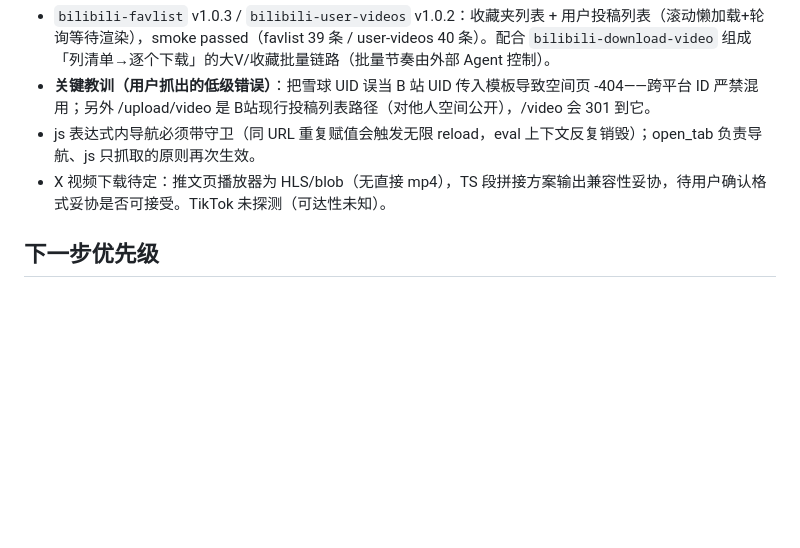
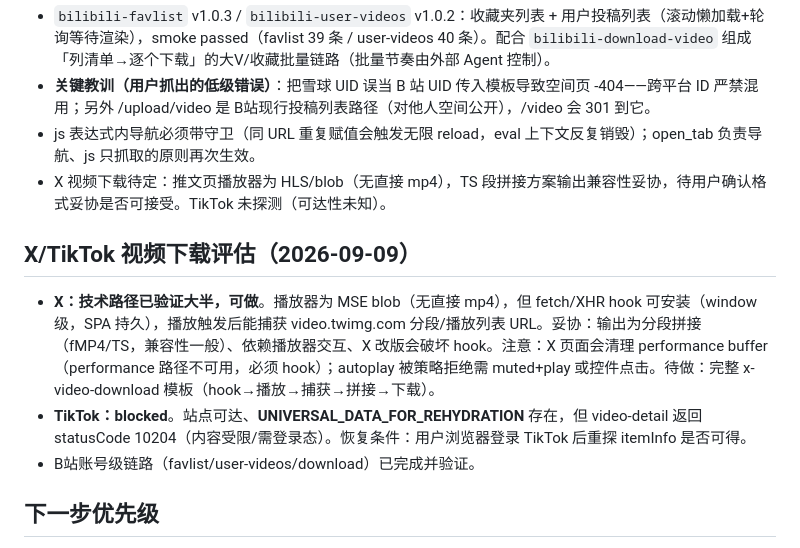
Before and after one commit to insogao/BrowserPilot, a Markdown page: docs/owner/NEXT-SESSION.md, the part around the change. Drawn GitHub-style; blank space fills up the shorter version.

Commit message:
docs: X/TikTok video download evaluation
- X: MSE blob player, no direct mp4; fetch/XHR hook installable and
  window-persistent, captures twimg segment URLs on playback - template
  feasible with fMP4/TS concat caveat; performance buffer path unusable
  (X clears it); autoplay needs muted
- TikTok: reachable but video-detail returns statusCode 10204 (content
  restricted / login required) - blocked until user logs in to TikTok
- recorded in NEXT-SESSION

```diff
--- a/docs/owner/NEXT-SESSION.md
+++ b/docs/owner/NEXT-SESSION.md
@@ -135,6 +135,12 @@ macOS 适配完成且真机全链路已验证（扩展已由用户加载，host
 - js 表达式内导航必须带守卫（同 URL 重复赋值会触发无限 reload，eval 上下文反复销毁）；open_tab 负责导航、js 只抓取的原则再次生效。
 - X 视频下载待定：推文页播放器为 HLS/blob（无直接 mp4），TS 段拼接方案输出兼容性妥协，待用户确认格式妥协是否可接受。TikTok 未探测（可达性未知）。
 
+## X/TikTok 视频下载评估（2026-09-09）
+
+- **X：技术路径已验证大半，可做**。播放器为 MSE blob（无直接 mp4），但 fetch/XHR hook 可安装（window 级，SPA 持久），播放触发后能捕获 video.twimg.com 分段/播放列表 URL。妥协：输出为分段拼接（fMP4/TS，兼容性一般）、依赖播放器交互、X 改版会破坏 hook。注意：X 页面会清理 performance buffer（performance 路径不可用，必须 hook）；autoplay 被策略拒绝需 muted+play 或控件点击。待做：完整 x-video-download 模板（hook→播放→捕获→拼接→下载）。
+- **TikTok：blocked**。站点可达、__UNIVERSAL_DATA_FOR_REHYDRATION__ 存在，但 video-detail 返回 statusCode 10204（内容受限/需登录态）。恢复条件：用户浏览器登录 TikTok 后重探 itemInfo 是否可得。
+- B站账号级链路（favlist/user-videos/download）已完成并验证。
+
 ## 下一步优先级
 
 1. 其余动态站点在 mac 真机复测一轮（`npm run smoke:template -- baidu-search x-search google-finance-search`；chatgpt-ask 需登录态）。Scholar/Gemini 保持 blocked，不得绕过。
```
